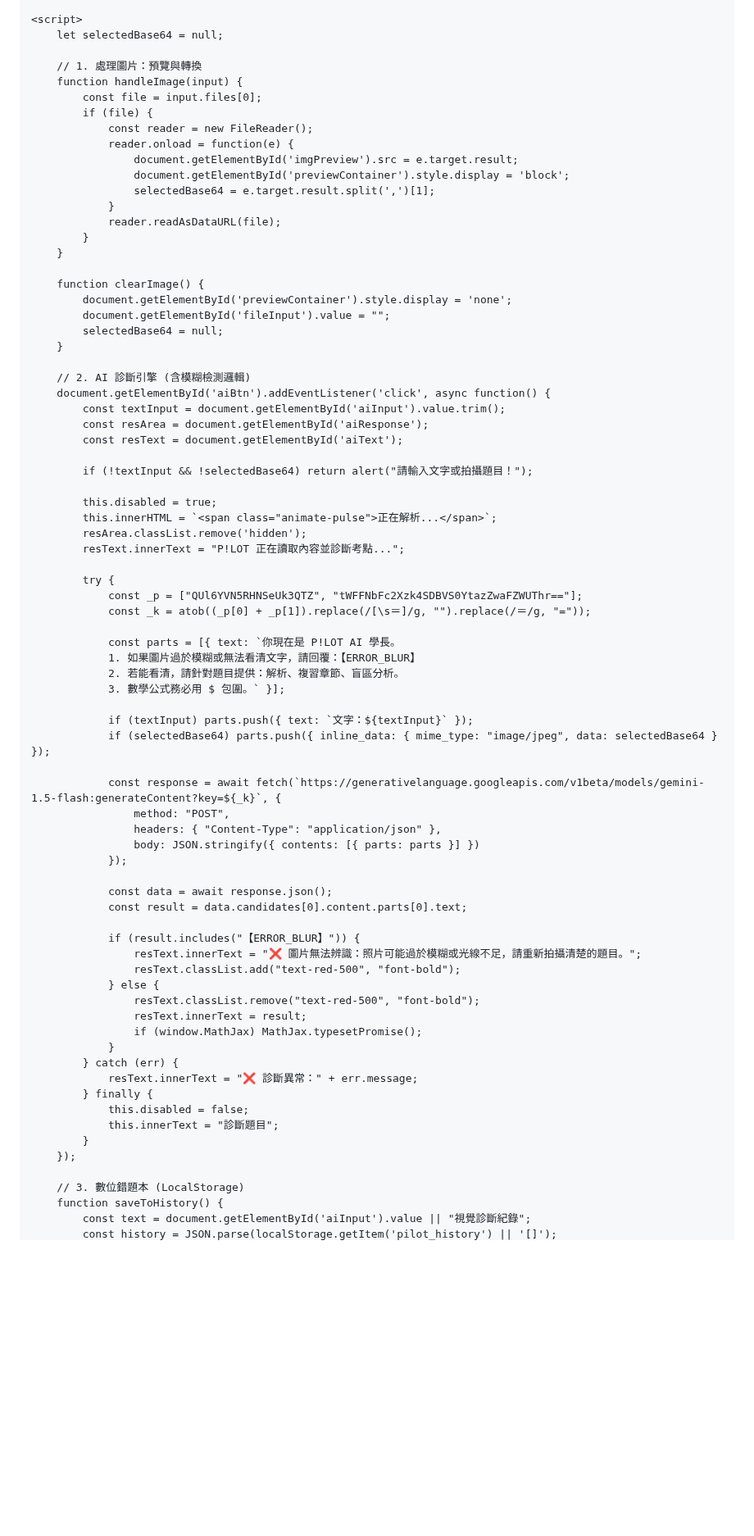
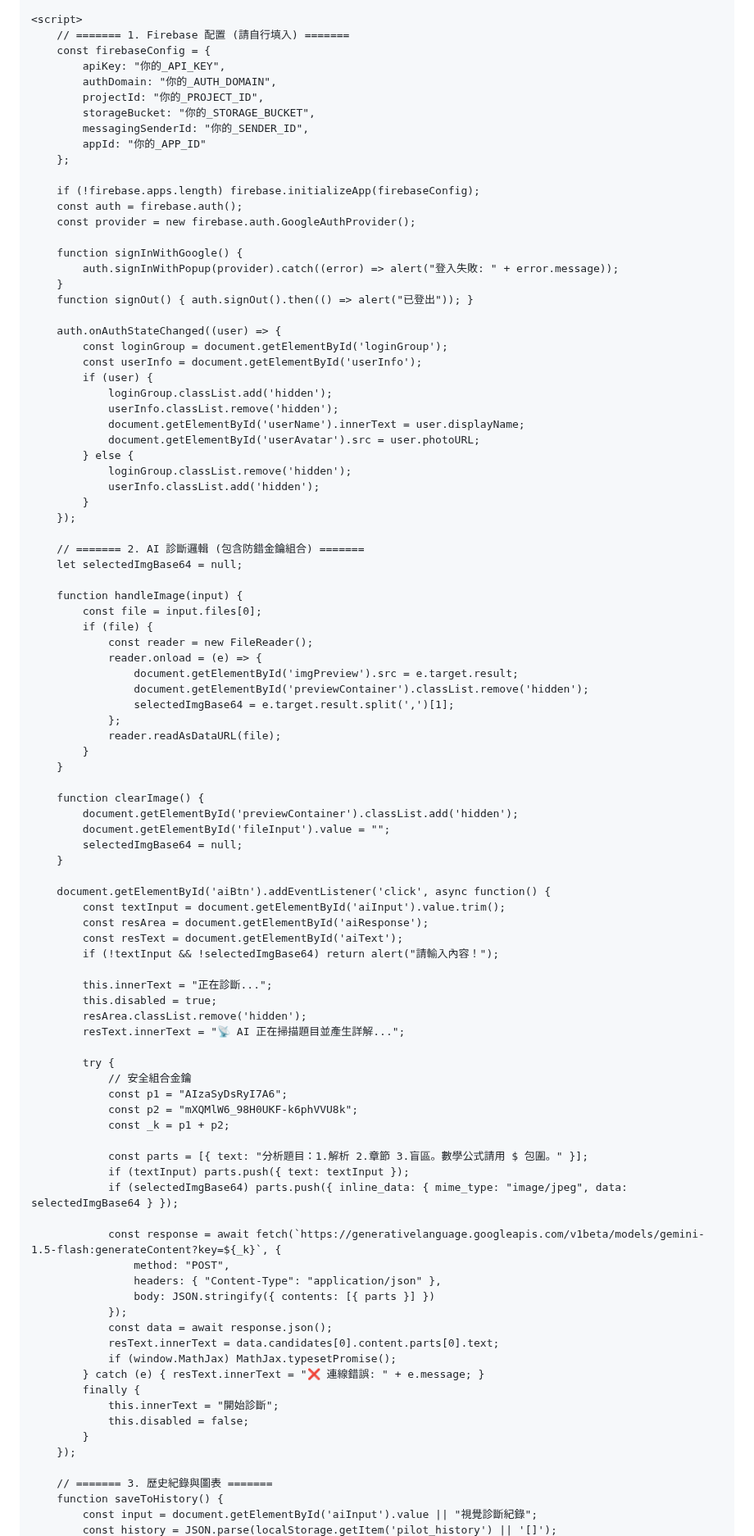
Before and after one commit to hsuanyu0121/gsat1, a Markdown page: README.md, the part around one of its changes. Shown at 82% size. GitHub-like rendering; blank space fills up the shorter version.

```diff
--- a/README.md
+++ b/README.md
@@ -147,79 +121,98 @@ function signOut() {
     </div>
 
     <script>
-        let selectedBase64 = null;
+        // ======= 1. Firebase 配置 (請自行填入) =======
+        const firebaseConfig = {
+            apiKey: "你的_API_KEY",
+            authDomain: "你的_AUTH_DOMAIN",
+            projectId: "你的_PROJECT_ID",
+            storageBucket: "你的_STORAGE_BUCKET",
+            messagingSenderId: "你的_SENDER_ID",
+            appId: "你的_APP_ID"
+        };
 
-        // 1. 處理圖片：預覽與轉換
+        if (!firebase.apps.length) firebase.initializeApp(firebaseConfig);
+        const auth = firebase.auth();
+        const provider = new firebase.auth.GoogleAuthProvider();
+
+        function signInWithGoogle() {
+            auth.signInWithPopup(provider).catch((error) => alert("登入失敗: " + error.message));
+        }
+        function signOut() { auth.signOut().then(() => alert("已登出")); }
+
+        auth.onAuthStateChanged((user) => {
+            const loginGroup = document.getElementById('loginGroup');
+            const userInfo = document.getElementById('userInfo');
+            if (user) {
+                loginGroup.classList.add('hidden');
+                userInfo.classList.remove('hidden');
+                document.getElementById('userName').innerText = user.displayName;
+                document.getElementById('userAvatar').src = user.photoURL;
+            } else {
+                loginGroup.classList.remove('hidden');
+                userInfo.classList.add('hidden');
+            }
+        });
+
+        // ======= 2. AI 診斷邏輯 (包含防錯金鑰組合) =======
+        let selectedImgBase64 = null;
+
         function handleImage(input) {
             const file = input.files[0];
             if (file) {
                 const reader = new FileReader();
-                reader.onload = function(e) {
+                reader.onload = (e) => {
                     document.getElementById('imgPreview').src = e.target.result;
-                    document.getElementById('previewContainer').style.display = 'block';
-                    selectedBase64 = e.target.result.split(',')[1];
-                }
+                    document.getElementById('previewContainer').classList.remove('hidden');
+                    selectedImgBase64 = e.target.result.split(',')[1];
+                };
                 reader.readAsDataURL(file);
             }
         }
 
         function clearImage() {
-            document.getElementById('previewContainer').style.display = 'none';
+            document.getElementById('previewContainer').classList.add('hidden');
             document.getElementById('fileInput').value = "";
-            selectedBase64 = null;
+            selectedImgBase64 = null;
         }
 
-        // 2. AI 診斷引擎 (含模糊檢測邏輯)
         document.getElementById('aiBtn').addEventListener('click', async function() {
             const textInput = document.getElementById('aiInput').value.trim();
             const resArea = document.getElementById('aiResponse');
             const resText = document.getElementById('aiText');
+            if (!textInput && !selectedImgBase64) return alert("請輸入內容！");
 
-            if (!textInput && !selectedBase64) return alert("請輸入文字或拍攝題目！");
-
+            this.innerText = "正在診斷...";
             this.disabled = true;
-            this.innerHTML = `<span class="animate-pulse">正在解析...</span>`;
             resArea.classList.remove('hidden');
-            resText.innerText = "P!LOT 正在讀取內容並診斷考點...";
+            resText.innerText = "📡 AI 正在掃描題目並產生詳解...";
 
             try {
-                const _p = ["QUl6YVN5RHNSeUk3QTZ", "tWFFNbFc2Xzk4SDBVS0YtazZwaFZWUThr=="];
-                const _k = atob((_p[0] + _p[1]).replace(/[\s＝]/g, "").replace(/＝/g, "="));
+                // 安全組合金鑰
+                const p1 = "AIzaSyDsRyI7A6";
+                const p2 = "mXQMlW6_98H0UKF-k6phVVU8k";
+                const _k = p1 + p2;
 
-                const parts = [{ text: `你現在是 P!LOT AI 學長。
-                1. 如果圖片過於模糊或無法看清文字，請回覆：【ERROR_BLUR】
-                2. 若能看清，請針對題目提供：解析、複習章節、盲區分析。
-                3. 數學公式務必用 $ 包圍。` }];
-
-                if (textInput) parts.push({ text: `文字：${textInput}` });
-                if (selectedBase64) parts.push({ inline_data: { mime_type: "image/jpeg", data: selectedBase64 } });
+                const parts = [{ text: "分析題目：1.解析 2.章節 3.盲區。數學公式請用 $ 包圍。" }];
+                if (textInput) parts.push({ text: textInput });
+                if (selectedImgBase64) parts.push({ inline_data: { mime_type: "image/jpeg", data: selectedImgBase64 } });
 
                 const response = await fetch(`https://generativelanguage.googleapis.com/v1beta/models/gemini-1.5-flash:generateContent?key=${_k}`, {
                     method: "POST",
                     headers: { "Content-Type": "application/json" },
-                    body: JSON.stringify({ contents: [{ parts: parts }] })
+                    body: JSON.stringify({ contents: [{ parts }] })
                 });
-
                 const data = await response.json();
-                const result = data.candidates[0].content.parts[0].text;
-
-                if (result.includes("【ERROR_BLUR】")) {
-                    resText.innerText = "❌ 圖片無法辨識：照片可能過於模糊或光線不足，請重新拍攝清楚的題目。";
-                    resText.classList.add("text-red-500", "font-bold");
-                } else {
-                    resText.classList.remove("text-red-500", "font-bold");
-                    resText.innerText = result;
-                    if (window.MathJax) MathJax.typesetPromise();
-                }
-            } catch (err) {
-                resText.innerText = "❌ 診斷異常：" + err.message;
-            } finally {
+                resText.innerText = data.candidates[0].content.parts[0].text;
+                if (window.MathJax) MathJax.typesetPromise();
+            } catch (e) { resText.innerText = "❌ 連線錯誤: " + e.message; }
+            finally {
+                this.innerText = "開始診斷";
                 this.disabled = false;
-                this.innerText = "診斷題目";
             }
         });
 
-        // 3. 數位錯題本 (LocalStorage)
+        // ======= 3. 歷史紀錄與圖表 =======
         function saveToHistory() {
-            const text = document.getElementById('aiInput').value || "視覺診斷紀錄";
+            const input = document.getElementById('aiInput').value || "視覺診斷紀錄";
             const history = JSON.parse(localStorage.getItem('pilot_history') || '[]');
```
Also changed, not shown: other parts of README.md (+84 -108 lines).
